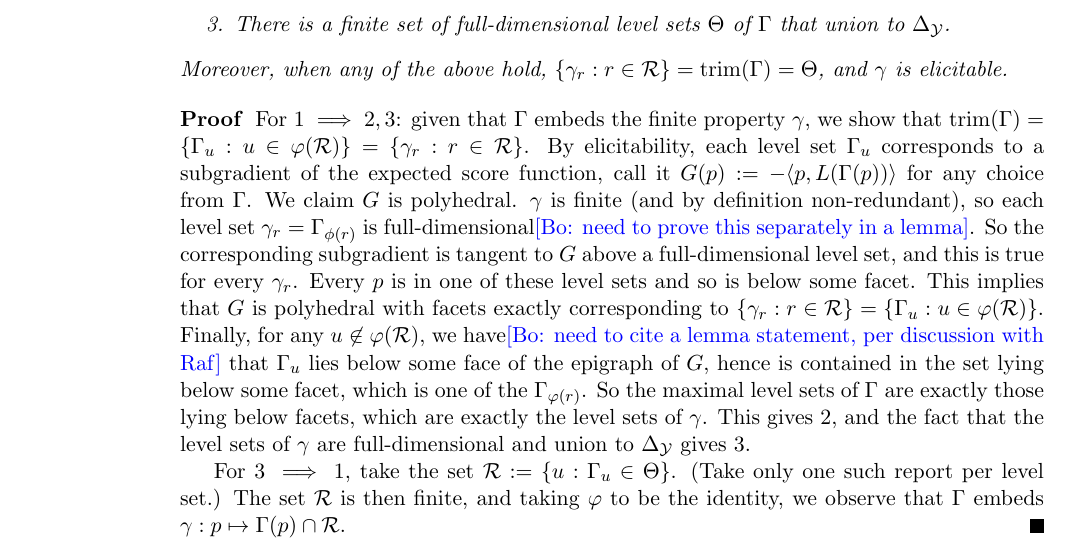
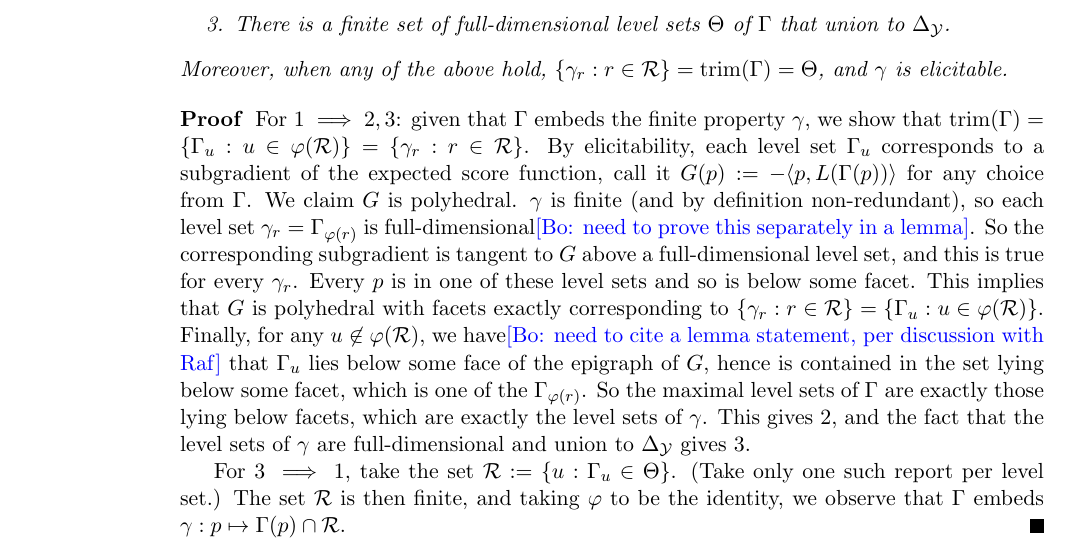
Before and after one commit to jfinocchiaro/cvx-fin, a LaTeX document (cvx-fin.tex): part of page 4 of 16, cut so that both start at the same text. Compiled offline with pdfLaTeX.

Commit message:
Not sure the differences, but there's something

```diff
--- a/cvx-fin.tex
+++ b/cvx-fin.tex
@@ -227,7 +227,7 @@ $\eliccvx$ and $\elicpoly$; forward reference $\elicembed$
 \begin{proof}
   For $1 \implies 2,3$: given that $\Gamma$ embeds the finite property $\gamma$, we show that $\trim(\Gamma) = \{\Gamma_u : u \in \varphi(\R) \} = \{\gamma_r : r \in \R\}$.
   By elicitability, each level set $\Gamma_u$ corresponds to a subgradient of the expected score function, call it $G(p) := -\langle p, L(\Gamma(p))\rangle$ for any choice from $\Gamma$.
-  We claim $G$ is polyhedral. $\gamma$ is finite (and by definition non-redundant), so each level set $\gamma_r = \Gamma_{\phi(r)}$ is full-dimensional\bo{need to prove this separately in a lemma}.
+  We claim $G$ is polyhedral. $\gamma$ is finite (and by definition non-redundant), so each level set $\gamma_r = \Gamma_{\varphi(r)}$ is full-dimensional\bo{need to prove this separately in a lemma}.
   So the corresponding subgradient is tangent to $G$ above a full-dimensional level set, and this is true for every $\gamma_r$.
   Every $p$ is in one of these level sets and so is below some facet.
   This implies that $G$ is polyhedral with facets exactly corresponding to $\{\gamma_r : r \in \R\} = \{\Gamma_u : u \in \varphi(\R)\}$.
```
